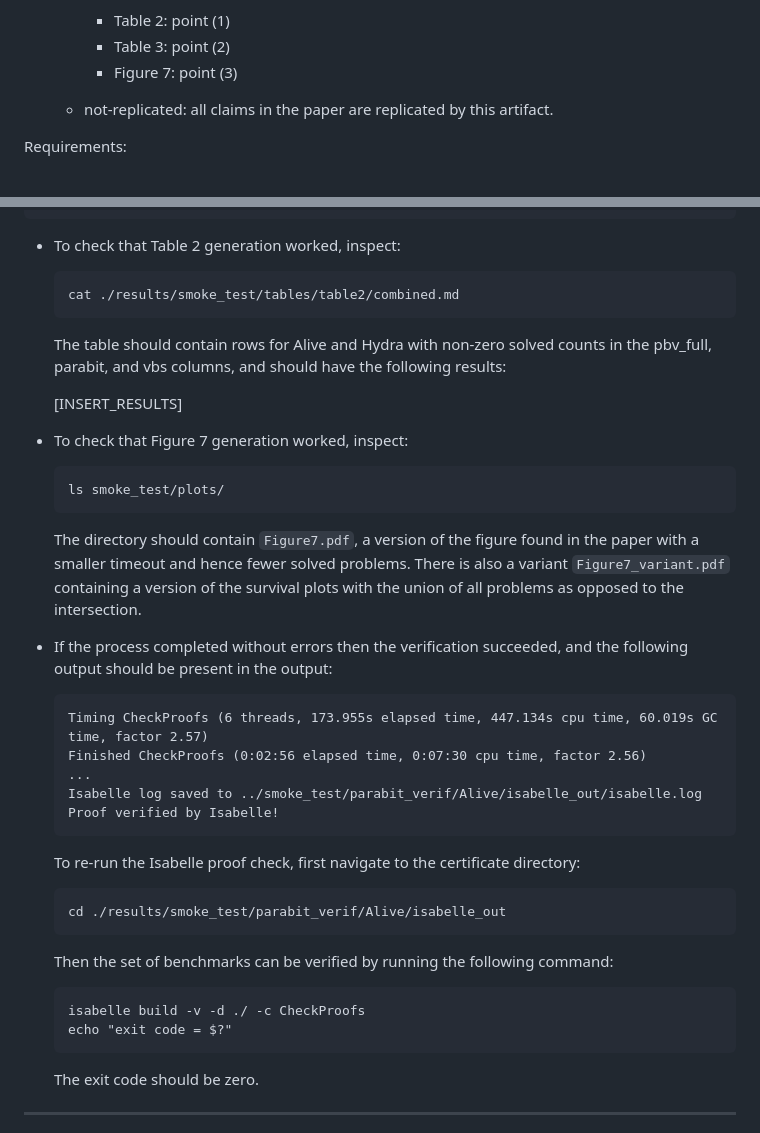
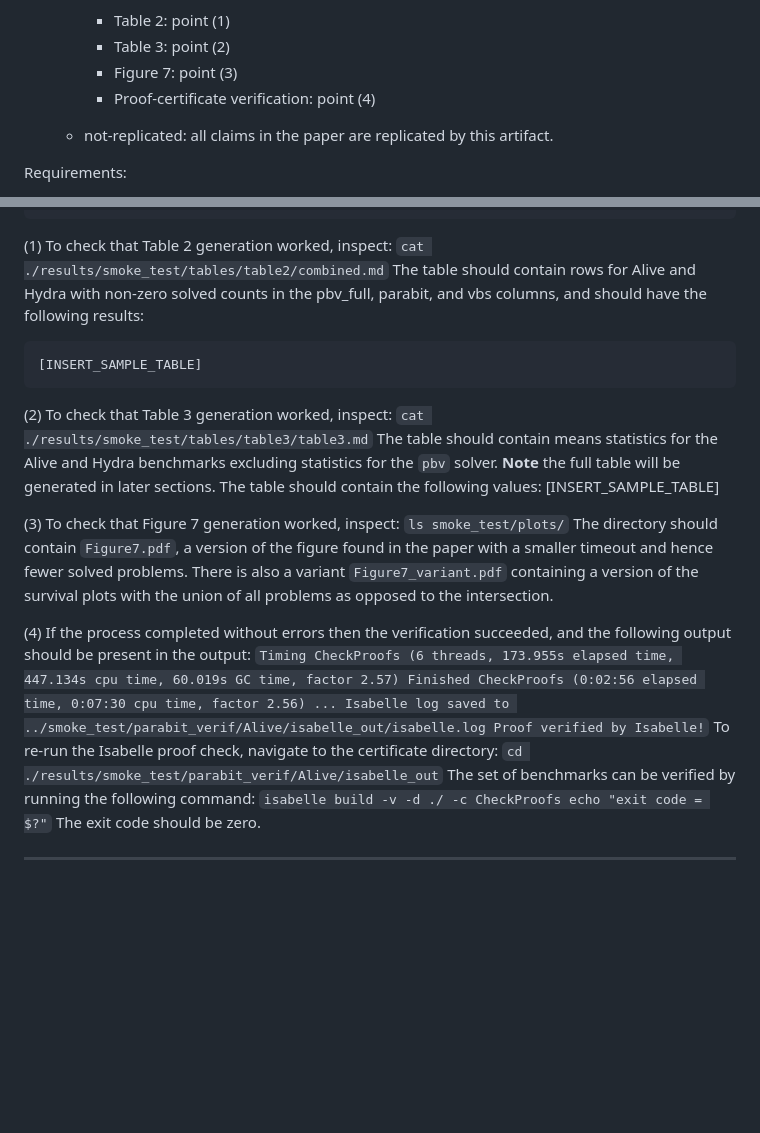
Before and after one commit to luigirinaldi/CAV, a Markdown page: README.md, 2 parts joined by grey strips. GitHub-like rendering; blank space fills up the shorter version.

Commit message:
finishing the Smoke test readme

````diff
--- a/README.md
+++ b/README.md
@@ -16,6 +16,7 @@ Justification for the badges:
        * Table 2: point (1)
        * Table 3: point (2)
        * Figure 7: point (3)
+       * Proof-certificate verification: point (4)
 
     - not-replicated: all claims in the paper are replicated by this artifact.
 
@@ -75,7 +76,7 @@ written to the `/output/smoke_test/` directory:
     tables/table2/combined.md       -- Table 2 (restricted to Alive + Hydra)
 ```
 
-- To check that Table 2 generation worked, inspect:
+(1) To check that Table 2 generation worked, inspect:
     ```
     cat ./results/smoke_test/tables/table2/combined.md
     ```
@@ -83,19 +84,28 @@ written to the `/output/smoke_test/` directory:
     counts in the pbv_full, parabit, and vbs columns, and should have
     the following results:
 
-    [INSERT_RESULTS]
+    [INSERT_SAMPLE_TABLE]
 
-- To check that Figure 7 generation worked, inspect:
+(2) To check that Table 3 generation worked, inspect:
+    ```
+    cat ./results/smoke_test/tables/table3/table3.md
+    ```
+    The table should contain means statistics for the Alive and Hydra benchmarks
+    excluding statistics for the `pbv` solver.
+    **Note** the full table will be generated in later sections.
+    The table should contain the following values:
+    [INSERT_SAMPLE_TABLE]
+
+(3) To check that Figure 7 generation worked, inspect:
     ```
     ls smoke_test/plots/
     ```
-
     The directory should contain `Figure7.pdf`, a version of the figure found
     in the paper with a smaller timeout and hence fewer solved problems.
     There is also a variant `Figure7_variant.pdf` containing a version of the
     survival plots with the union of all problems as opposed to the intersection.
 
-- If the process completed without errors then the verification succeeded, and
+(4) If the process completed without errors then the verification succeeded, and
 the following output should be present in the output:
     ```
     Timing CheckProofs (6 threads, 173.955s elapsed time, 447.134s cpu time, 60.019s GC time, factor 2.57)
@@ -104,11 +114,11 @@ the following output should be present in the output:
     Isabelle log saved to ../smoke_test/parabit_verif/Alive/isabelle_out/isabelle.log
     Proof verified by Isabelle!
     ```
-    To re-run the Isabelle proof check, first navigate to the certificate directory:
+    To re-run the Isabelle proof check, navigate to the certificate directory:
     ```
     cd ./results/smoke_test/parabit_verif/Alive/isabelle_out
     ```
-    Then the set of benchmarks can be verified by running the following command:
+    The set of benchmarks can be verified by running the following command:
     ```
     isabelle build -v -d ./ -c CheckProofs
     echo "exit code = $?"
````
